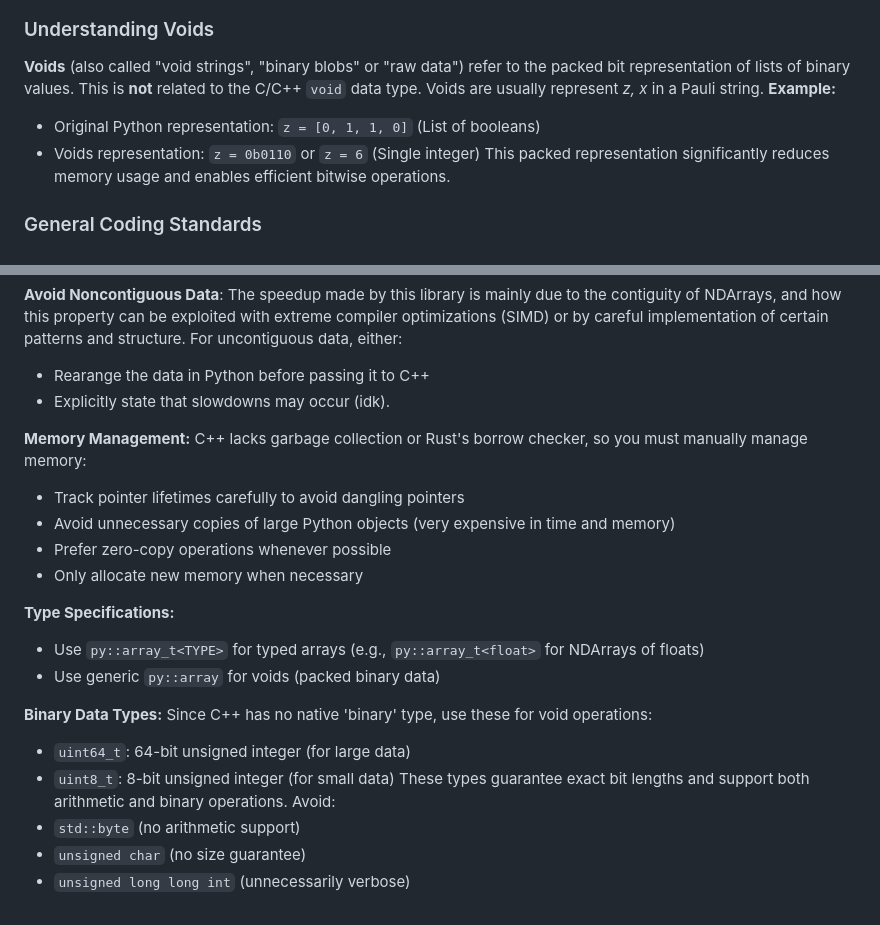
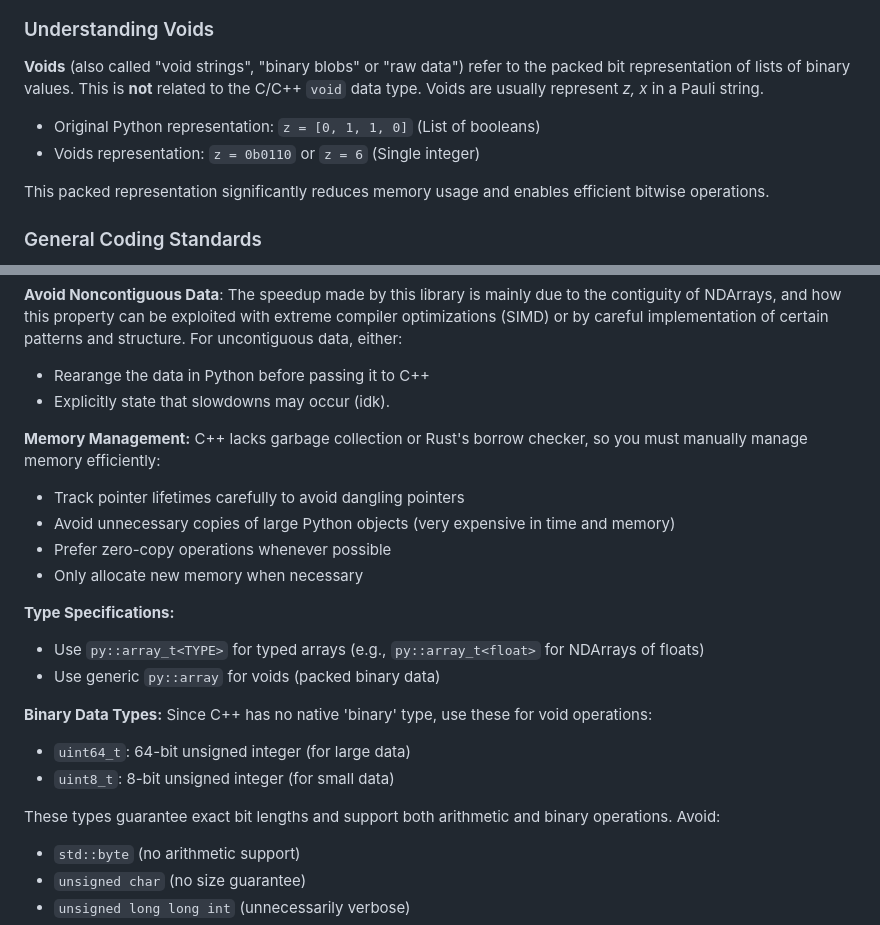
Before and after one commit to algolab-quantique/Stage-A25-Zakary, a Markdown page: MAINTENANCE.md, 2 parts joined by grey strips. GitHub-like rendering.

Commit message:
text fix

```diff
--- a/MAINTENANCE.md
+++ b/MAINTENANCE.md
@@ -74,9 +74,9 @@ graph TB
 ### Understanding Voids
 **Voids** (also called "void strings", "binary blobs" or "raw data") refer to the packed bit representation of lists of binary values. This is **not** related to the C/C++ `void` data type.
 Voids are usually represent *z, x* in a Pauli string.
-**Example:**
 - Original Python representation: `z = [0, 1, 1, 0]` (List of booleans)
 - Voids representation: `z = 0b0110` or `z = 6` (Single integer)
+
 This packed representation significantly reduces memory usage and enables efficient bitwise operations.
 
 
@@ -89,7 +89,7 @@ This packed representation significantly reduces memory usage and enables effici
 - Rearange the data in Python before passing it to C++
 - Explicitly state that slowdowns may occur (idk).
 
-**Memory Management:** C++ lacks garbage collection or Rust's borrow checker, so you must manually manage memory:
+**Memory Management:** C++ lacks garbage collection or Rust's borrow checker, so you must manually manage memory efficiently:
 - Track pointer lifetimes carefully to avoid dangling pointers
 - Avoid unnecessary copies of large Python objects (very expensive in time and memory)
 - Prefer zero-copy operations whenever possible
@@ -102,6 +102,7 @@ This packed representation significantly reduces memory usage and enables effici
 **Binary Data Types:** Since C++ has no native 'binary' type, use these for void operations:
 - `uint64_t`: 64-bit unsigned integer (for large data)
 - `uint8_t`: 8-bit unsigned integer (for small data)
+
 These types guarantee exact bit lengths and support both arithmetic and binary operations. Avoid:
 - `std::byte` (no arithmetic support)
 - `unsigned char` (no size guarantee)
```
